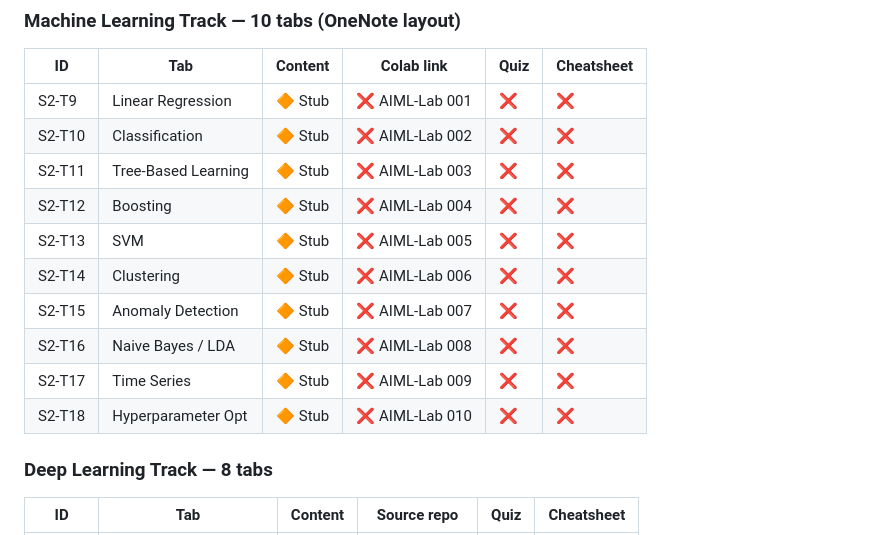
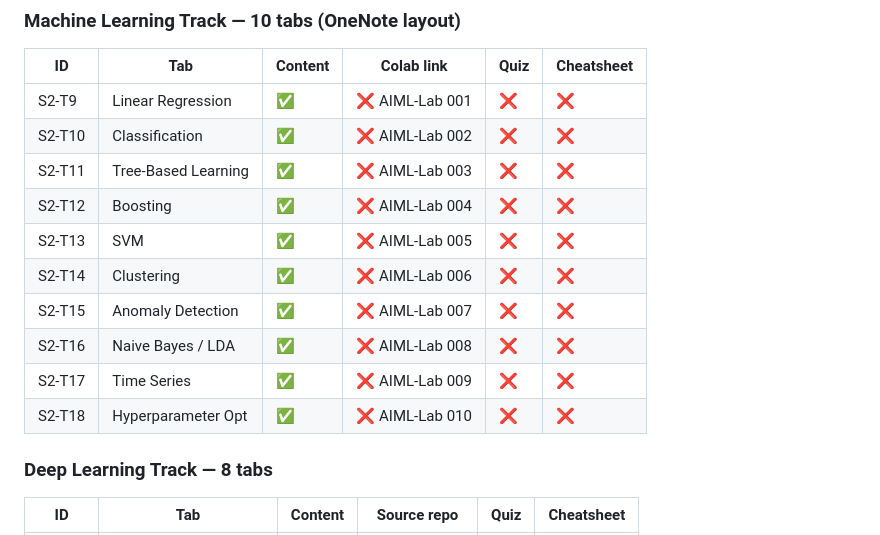
Before and after one commit to Rajendar-Muddasani/mitra-ai-projects, a Markdown page: docs/project_completion_plan.md, the part around the change. Drawn GitHub-style.

Commit message:
Plan: mark S2-T9 to T18 (all ML topics) as done

```diff
--- a/docs/project_completion_plan.md
+++ b/docs/project_completion_plan.md
@@ -55,16 +55,16 @@
 ### Machine Learning Track — 10 tabs (OneNote layout)
 | ID | Tab | Content | Colab link | Quiz | Cheatsheet |
 |---|---|---|---|---|---|
-| S2-T9 | Linear Regression | 🔶 Stub | ❌ AIML-Lab 001 | ❌ | ❌ |
-| S2-T10 | Classification | 🔶 Stub | ❌ AIML-Lab 002 | ❌ | ❌ |
-| S2-T11 | Tree-Based Learning | 🔶 Stub | ❌ AIML-Lab 003 | ❌ | ❌ |
-| S2-T12 | Boosting | 🔶 Stub | ❌ AIML-Lab 004 | ❌ | ❌ |
-| S2-T13 | SVM | 🔶 Stub | ❌ AIML-Lab 005 | ❌ | ❌ |
-| S2-T14 | Clustering | 🔶 Stub | ❌ AIML-Lab 006 | ❌ | ❌ |
-| S2-T15 | Anomaly Detection | 🔶 Stub | ❌ AIML-Lab 007 | ❌ | ❌ |
-| S2-T16 | Naive Bayes / LDA | 🔶 Stub | ❌ AIML-Lab 008 | ❌ | ❌ |
-| S2-T17 | Time Series | 🔶 Stub | ❌ AIML-Lab 009 | ❌ | ❌ |
-| S2-T18 | Hyperparameter Opt | 🔶 Stub | ❌ AIML-Lab 010 | ❌ | ❌ |
+| S2-T9 | Linear Regression | ✅ | ❌ AIML-Lab 001 | ❌ | ❌ |
+| S2-T10 | Classification | ✅ | ❌ AIML-Lab 002 | ❌ | ❌ |
+| S2-T11 | Tree-Based Learning | ✅ | ❌ AIML-Lab 003 | ❌ | ❌ |
+| S2-T12 | Boosting | ✅ | ❌ AIML-Lab 004 | ❌ | ❌ |
+| S2-T13 | SVM | ✅ | ❌ AIML-Lab 005 | ❌ | ❌ |
+| S2-T14 | Clustering | ✅ | ❌ AIML-Lab 006 | ❌ | ❌ |
+| S2-T15 | Anomaly Detection | ✅ | ❌ AIML-Lab 007 | ❌ | ❌ |
+| S2-T16 | Naive Bayes / LDA | ✅ | ❌ AIML-Lab 008 | ❌ | ❌ |
+| S2-T17 | Time Series | ✅ | ❌ AIML-Lab 009 | ❌ | ❌ |
+| S2-T18 | Hyperparameter Opt | ✅ | ❌ AIML-Lab 010 | ❌ | ❌ |
 
 ### Deep Learning Track — 8 tabs
 | ID | Tab | Content | Source repo | Quiz | Cheatsheet |
```
